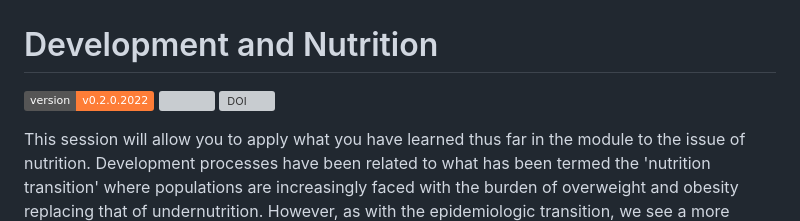
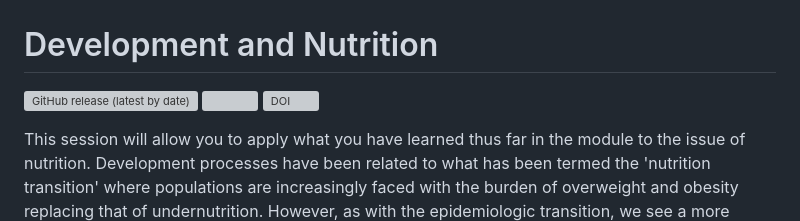
Before and after one commit to ernestguevarra/devNutrition, a Markdown page: README.md, the part around the change. Drawn GitHub-style; badges without logos; grey boxes are pictures that could not be loaded.

Commit message:
update README badge; add NEWS

```diff
--- a/README.md
+++ b/README.md
@@ -1,7 +1,7 @@
 # Development and Nutrition
 
 <!-- badges: start -->
-[![](https://img.shields.io/badge/version-v0.2.0.2022-orange)](https://github.com/ernestguevarra/devNutrition/releases/tag/v0.2.0.2022)
+![GitHub release (latest by date)](https://img.shields.io/github/v/release/ernestguevarra/devHealth)
 [![](https://img.sheilds.io/badge/license-GPLv3-blue)](https://github.com/ernestguevarra/devNutrition/blob/master/LICENSE.md)
 [![DOI](https://zenodo.org/badge/343647731.svg)](https://zenodo.org/badge/latestdoi/343647731)
 <!-- badges: end -->
```
Also changed, not shown: NEWS.md (added, +3 -0 lines).
